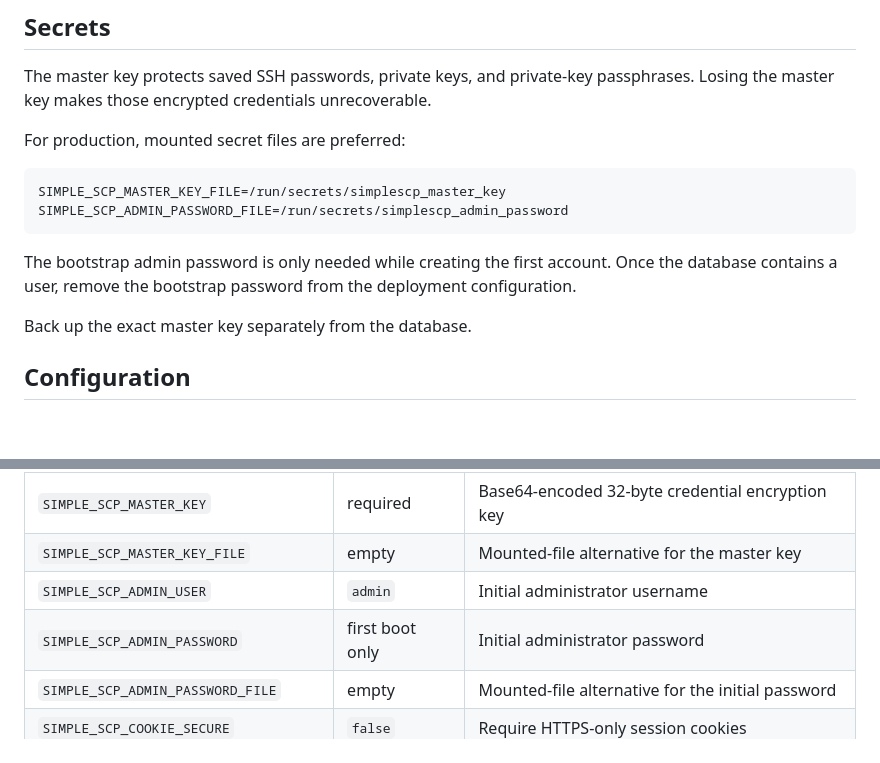
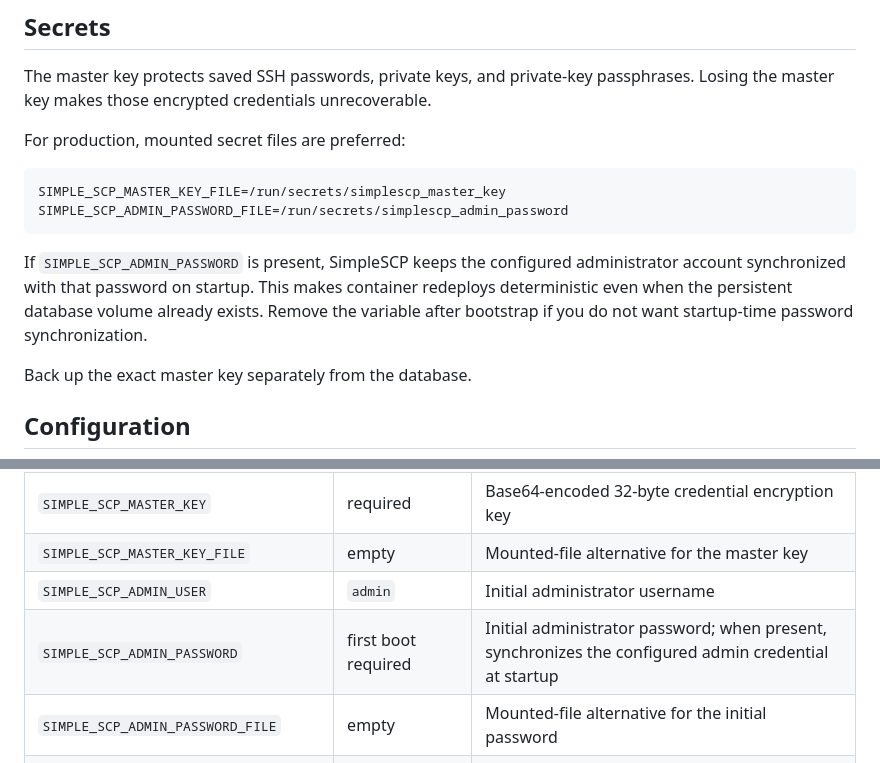
Before and after one commit to gigabytegrove/simplescp, a Markdown page: README.md, 2 parts joined by grey strips. GitHub-like rendering; blank space fills up the shorter version.

Commit message:
Document admin password synchronization

````diff
--- a/README.md
+++ b/README.md
@@ -113,7 +113,7 @@ SIMPLE_SCP_MASTER_KEY_FILE=/run/secrets/simplescp_master_key
 SIMPLE_SCP_ADMIN_PASSWORD_FILE=/run/secrets/simplescp_admin_password
 ```
 
-The bootstrap admin password is only needed while creating the first account. Once the database contains a user, remove the bootstrap password from the deployment configuration.
+If `SIMPLE_SCP_ADMIN_PASSWORD` is present, SimpleSCP keeps the configured administrator account synchronized with that password on startup. This makes container redeploys deterministic even when the persistent database volume already exists. Remove the variable after bootstrap if you do not want startup-time password synchronization.
 
 Back up the exact master key separately from the database.
 
@@ -128,7 +128,7 @@ Back up the exact master key separately from the database.
 | `SIMPLE_SCP_MASTER_KEY` | required | Base64-encoded 32-byte credential encryption key |
 | `SIMPLE_SCP_MASTER_KEY_FILE` | empty | Mounted-file alternative for the master key |
 | `SIMPLE_SCP_ADMIN_USER` | `admin` | Initial administrator username |
-| `SIMPLE_SCP_ADMIN_PASSWORD` | first boot only | Initial administrator password |
+| `SIMPLE_SCP_ADMIN_PASSWORD` | first boot required | Initial administrator password; when present, synchronizes the configured admin credential at startup |
 | `SIMPLE_SCP_ADMIN_PASSWORD_FILE` | empty | Mounted-file alternative for the initial password |
 | `SIMPLE_SCP_COOKIE_SECURE` | `false` | Require HTTPS-only session cookies |
 | `SIMPLE_SCP_SESSION_TTL` | `24h` | Session lifetime |
````
